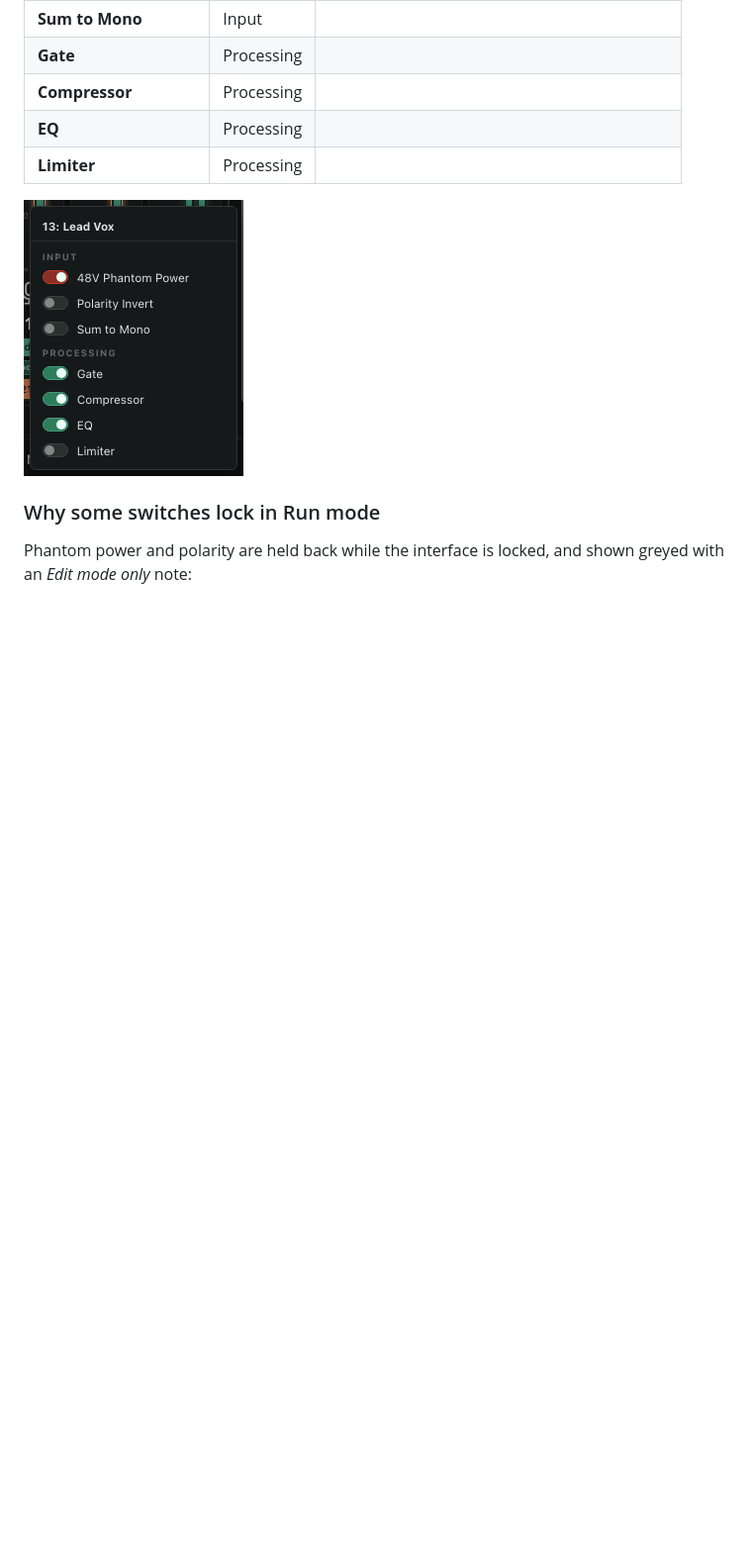
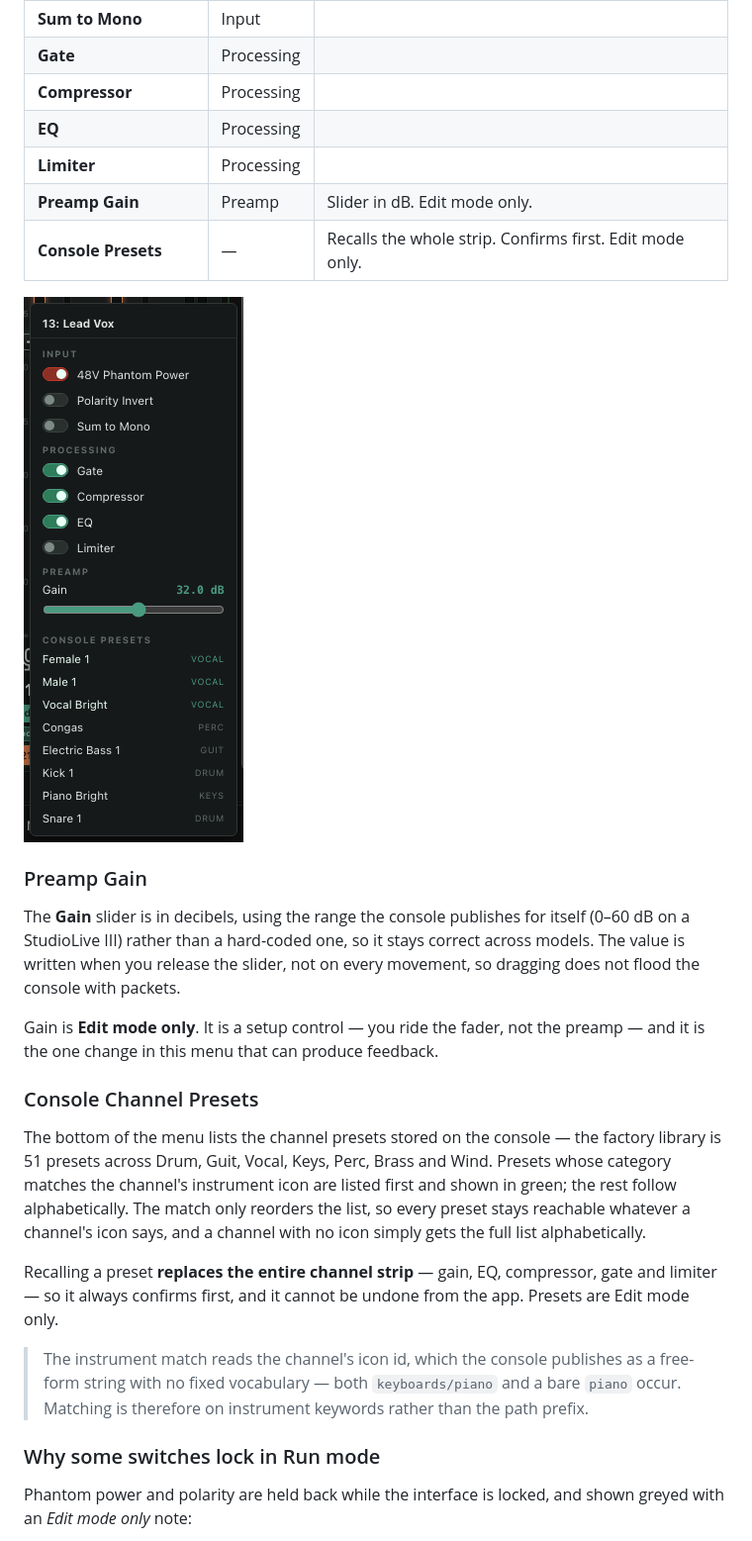
Before and after one commit to sandinak/studiolive-midi-controller, a Markdown page: docs/usage.md, the part around the change. Shown at 99% size. GitHub-like rendering; pictures changed too: docs/images/channel-menu.png; blank space fills up the shorter version.

```diff
--- a/docs/usage.md
+++ b/docs/usage.md
@@ -133,8 +133,38 @@ from the mixer and are written straight back to it.
 | **Compressor** | Processing | |
 | **EQ** | Processing | |
 | **Limiter** | Processing | |
+| **Preamp Gain** | Preamp | Slider in dB. Edit mode only. |
+| **Console Presets** | — | Recalls the whole strip. Confirms first. Edit mode only. |
 
 ![The channel settings menu](images/channel-menu.png)
+
+### Preamp Gain
+
+The **Gain** slider is in decibels, using the range the console publishes for
+itself (0–60 dB on a StudioLive III) rather than a hard-coded one, so it stays
+correct across models. The value is written when you release the slider, not on
+every movement, so dragging does not flood the console with packets.
+
+Gain is **Edit mode only**. It is a setup control — you ride the fader, not the
+preamp — and it is the one change in this menu that can produce feedback.
+
+### Console Channel Presets
+
+The bottom of the menu lists the channel presets stored on the console — the
+factory library is 51 presets across Drum, Guit, Vocal, Keys, Perc, Brass and
+Wind. Presets whose category matches the channel's instrument icon are listed
+first and shown in green; the rest follow alphabetically. The match only
+reorders the list, so every preset stays reachable whatever a channel's icon
+says, and a channel with no icon simply gets the full list alphabetically.
+
+Recalling a preset **replaces the entire channel strip** — gain, EQ, compressor,
+gate and limiter — so it always confirms first, and it cannot be undone from the
+app. Presets are Edit mode only.
+
+> The instrument match reads the channel's icon id, which the console publishes
+> as a free-form string with no fixed vocabulary — both `keyboards/piano` and a
+> bare `piano` occur. Matching is therefore on instrument keywords rather than
+> the path prefix.
 
 ### Why some switches lock in Run mode
 
```
Also changed, not shown: CHANGELOG.md (+3 -1 lines), README.md (+9 -4 lines), docs/images/channel-menu-run-mode.png, docs/images/main-window-annotated.png, docs/images/main-window.png, 10 other files.
